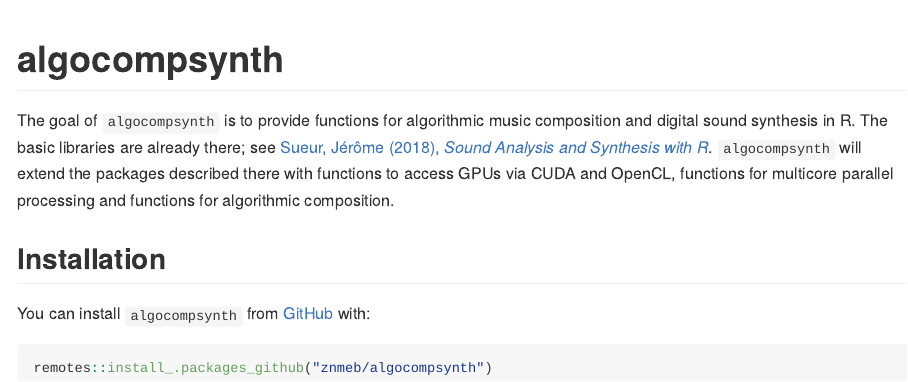
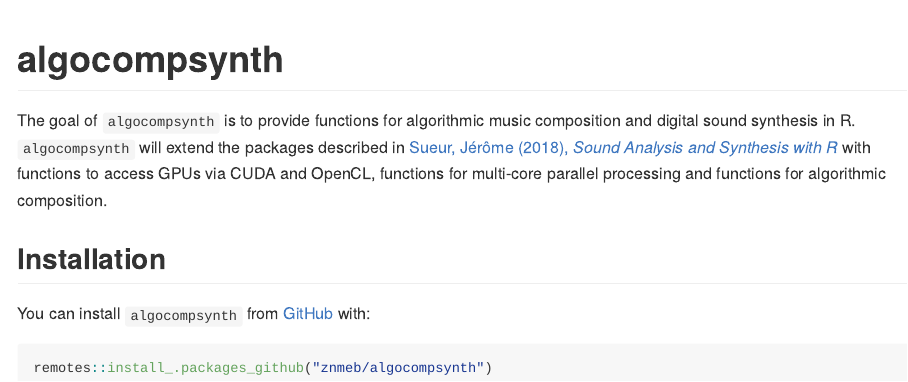
Before and after one commit to AlgoCompSynth/AlgoCompSynth.with.R, an R Markdown document (README.Rmd): the page in a window 1100 px wide, from its top. The pictures show the output file README.md that the author committed with the source, drawn offline in the style of GitHub; badge pictures from the web are left out.

Commit message:
pkgdown rebuild

```diff
--- a/README.Rmd
+++ b/README.Rmd
@@ -20,11 +20,11 @@
 <!-- badges: end -->
 
 The goal of `algocompsynth` is to provide functions for algorithmic music
-composition and digital sound synthesis in R. The basic libraries are already
-there; see [Sueur, Jérôme (2018), _Sound Analysis and Synthesis with R_](https://www.springer.com/us/book/9783319776453). `algocompsynth` will extend
-the packages described there with functions to access GPUs via CUDA and OpenCL,
-functions for multicore parallel processing and functions for algorithmic
-composition.
+composition and digital sound synthesis in R. `algocompsynth` will extend
+the packages described in
+[Sueur, Jérôme (2018), _Sound Analysis and Synthesis with R_](https://www.springer.com/us/book/9783319776453) with functions to access
+GPUs via CUDA and OpenCL, functions for multi-core parallel processing and
+functions for algorithmic composition.
 
 ## Installation
 
```
Also changed, not shown: README.md, docs/pkgdown.yml, 10 other files.
